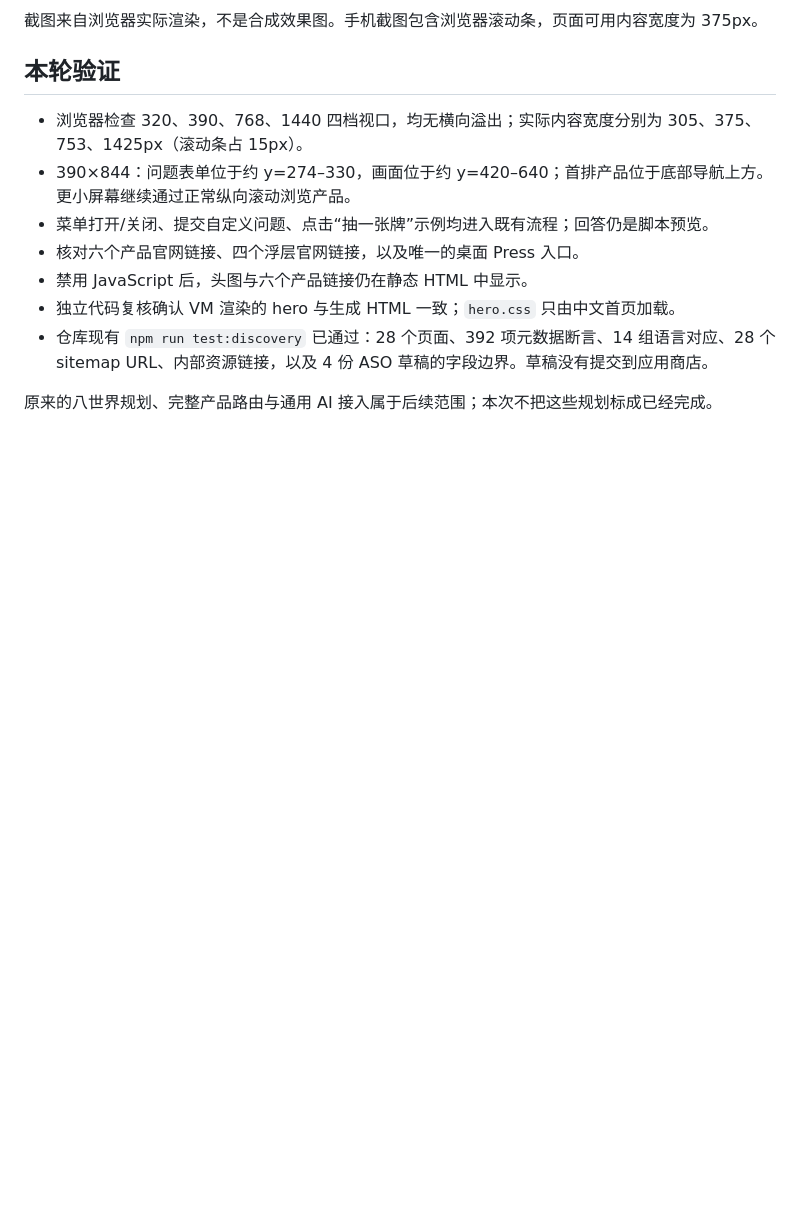
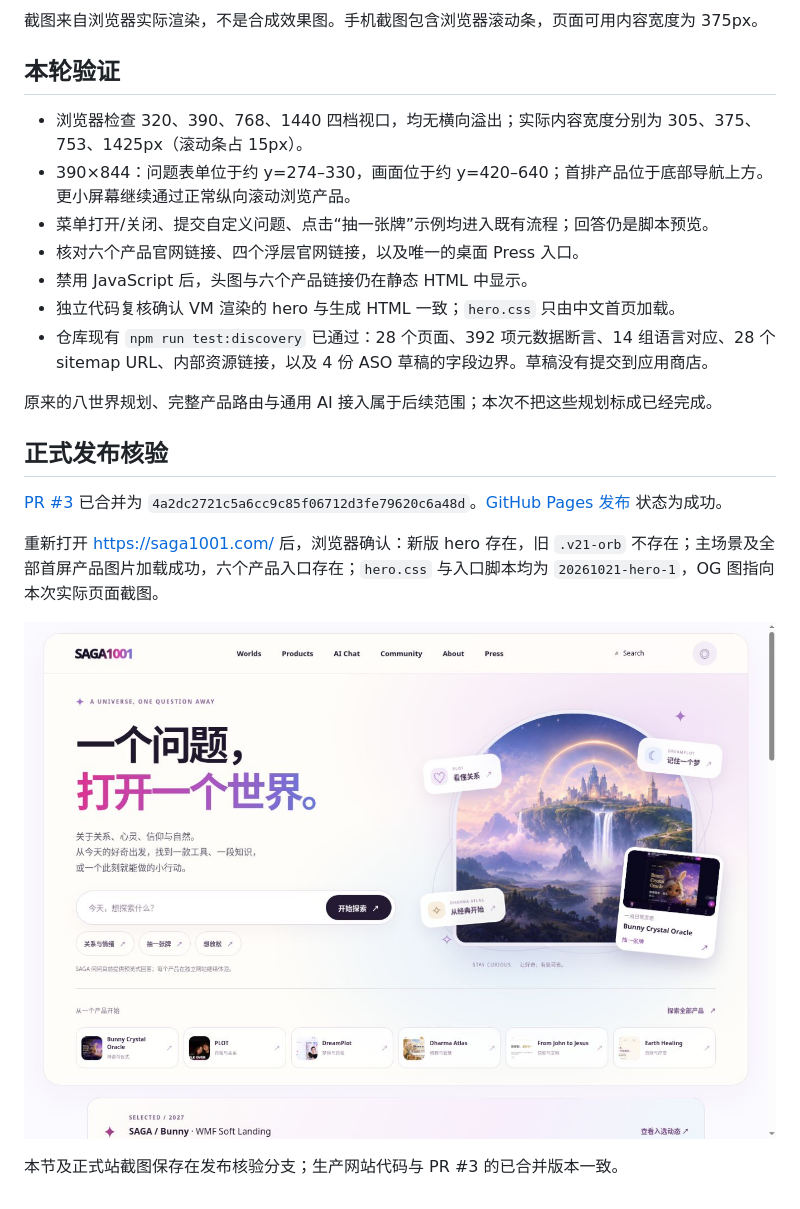
Before and after one commit to minyajing-rgb/saga1001-world-hall, a Markdown page: docs/hero-review-2026-10-21/README.md, the part around the change. Rendered like a GitHub page; pictures changed too: docs/hero-review-2026-10-21/live-desktop.jpg (added); blank space fills up the shorter version.

Commit message:
Record successful production verification of the SAGA hero
Documentation and official-site screenshot only. Production remains the verified PR #3 deployment.

```diff
--- a/docs/hero-review-2026-10-21/README.md
+++ b/docs/hero-review-2026-10-21/README.md
@@ -53,3 +53,13 @@
 - 仓库现有 `npm run test:discovery` 已通过：28 个页面、392 项元数据断言、14 组语言对应、28 个 sitemap URL、内部资源链接，以及 4 份 ASO 草稿的字段边界。草稿没有提交到应用商店。
 
 原来的八世界规划、完整产品路由与通用 AI 接入属于后续范围；本次不把这些规划标成已经完成。
+
+## 正式发布核验
+
+[PR #3](https://github.com/minyajing-rgb/saga1001-world-hall/pull/3) 已合并为 `4a2dc2721c5a6cc9c85f06712d3fe79620c6a48d`。[GitHub Pages 发布](https://github.com/minyajing-rgb/saga1001-world-hall/actions/runs/39567293498) 状态为成功。
+
+重新打开 https://saga1001.com/ 后，浏览器确认：新版 hero 存在，旧 `.v21-orb` 不存在；主场景及全部首屏产品图片加载成功，六个产品入口存在；`hero.css` 与入口脚本均为 `20261021-hero-1`，OG 图指向本次实际页面截图。
+
+![正式官网发布后实拍](live-desktop.jpg)
+
+本节及正式站截图保存在发布核验分支；生产网站代码与 PR #3 的已合并版本一致。
```
